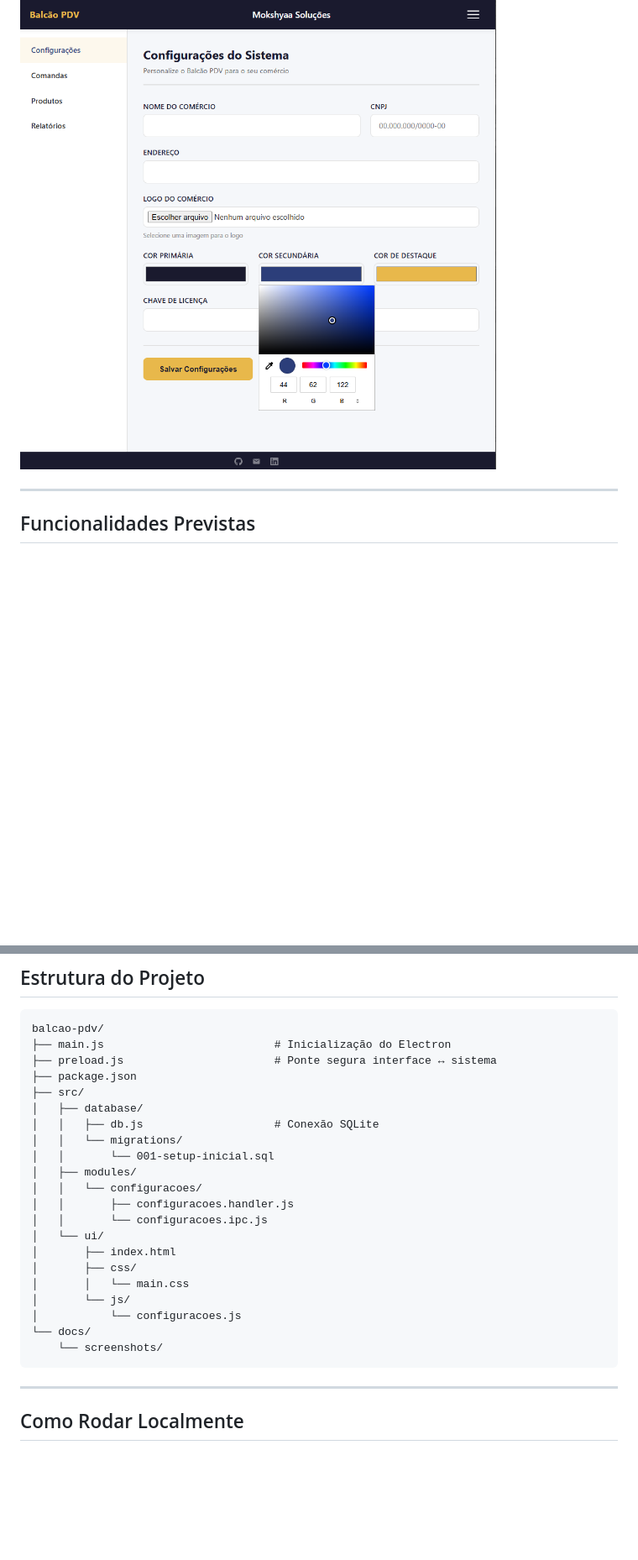
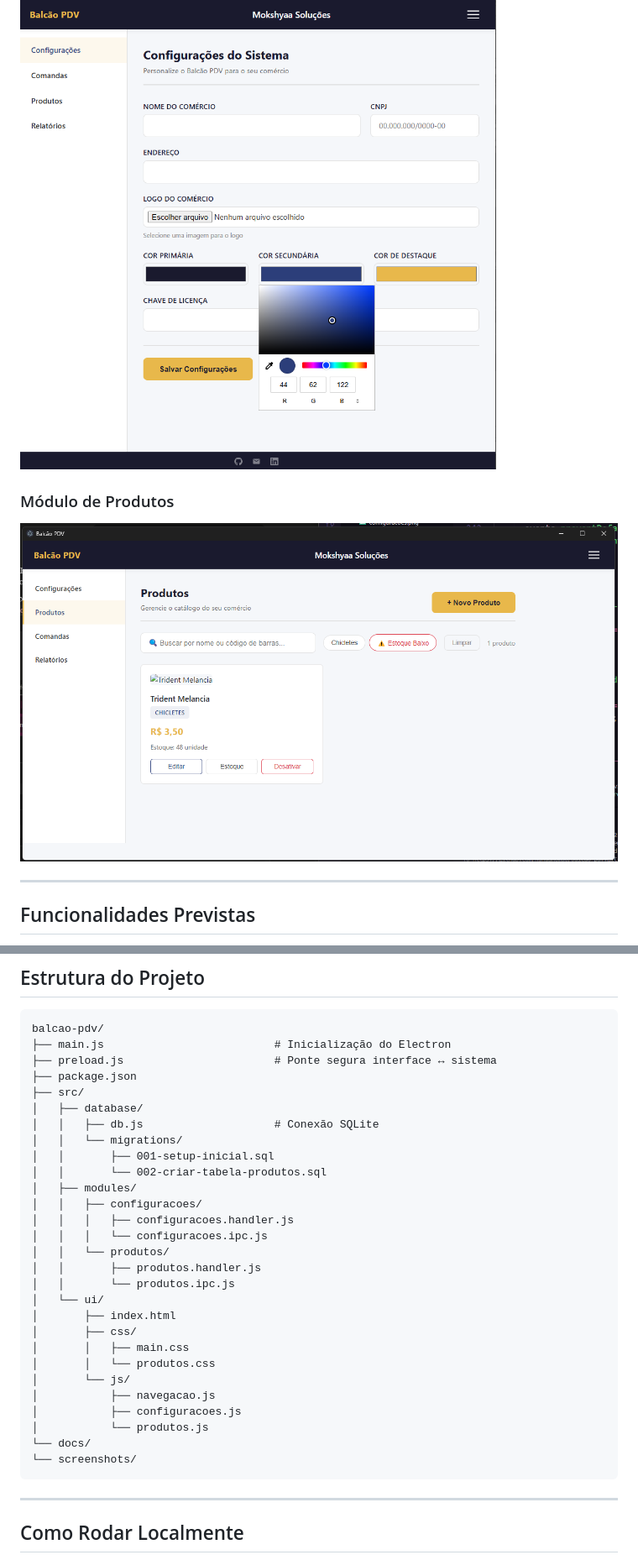
Before and after one commit to NandaRomao/balcao-pdv, a Markdown page: README.md, 2 parts joined by grey strips. Shown at 84% size. Rendered like a GitHub page; pictures changed too: docs/screenshots/produtos.png (added); blank space fills up the shorter version.

Commit message:
feat: Sprint 2 - Módulo de Produtos e Estoque

````diff
--- a/README.md
+++ b/README.md
@@ -20,6 +20,9 @@ Este sistema resolve isso com uma solução simples, acessível e que funciona *
 ### Personalização de Cores
 ![Color Picker](docs/screenshots/colo-picker.png)
 
+### Módulo de Produtos
+![Módulo de Produtos](docs/screenshots/produtos.png)
+
 ---
 
 ## Funcionalidades Previstas
@@ -76,21 +79,27 @@ balcao-pdv/
 │   ├── database/
 │   │   ├── db.js                    # Conexão SQLite
 │   │   └── migrations/
-│   │       └── 001-setup-inicial.sql
+│   │       ├── 001-setup-inicial.sql
+│   │       └── 002-criar-tabela-produtos.sql
 │   ├── modules/
-│   │   └── configuracoes/
-│   │       ├── configuracoes.handler.js
-│   │       └── configuracoes.ipc.js
+│   │   ├── configuracoes/
+│   │   │   ├── configuracoes.handler.js
+│   │   │   └── configuracoes.ipc.js
+│   │   └── produtos/
+│   │       ├── produtos.handler.js
+│   │       └── produtos.ipc.js
 │   └── ui/
 │       ├── index.html
 │       ├── css/
-│       │   └── main.css
+│       │   ├── main.css
+│       │   └── produtos.css
 │       └── js/
-│           └── configuracoes.js
+│           ├── navegacao.js
+│           ├── configuracoes.js
+│           └── produtos.js
 └── docs/
-    └── screenshots/
+└── screenshots/
 ```
-
 ---
 
 ## Como Rodar Localmente
````
Also changed, not shown: other parts of README.md (+2 -2 lines).
